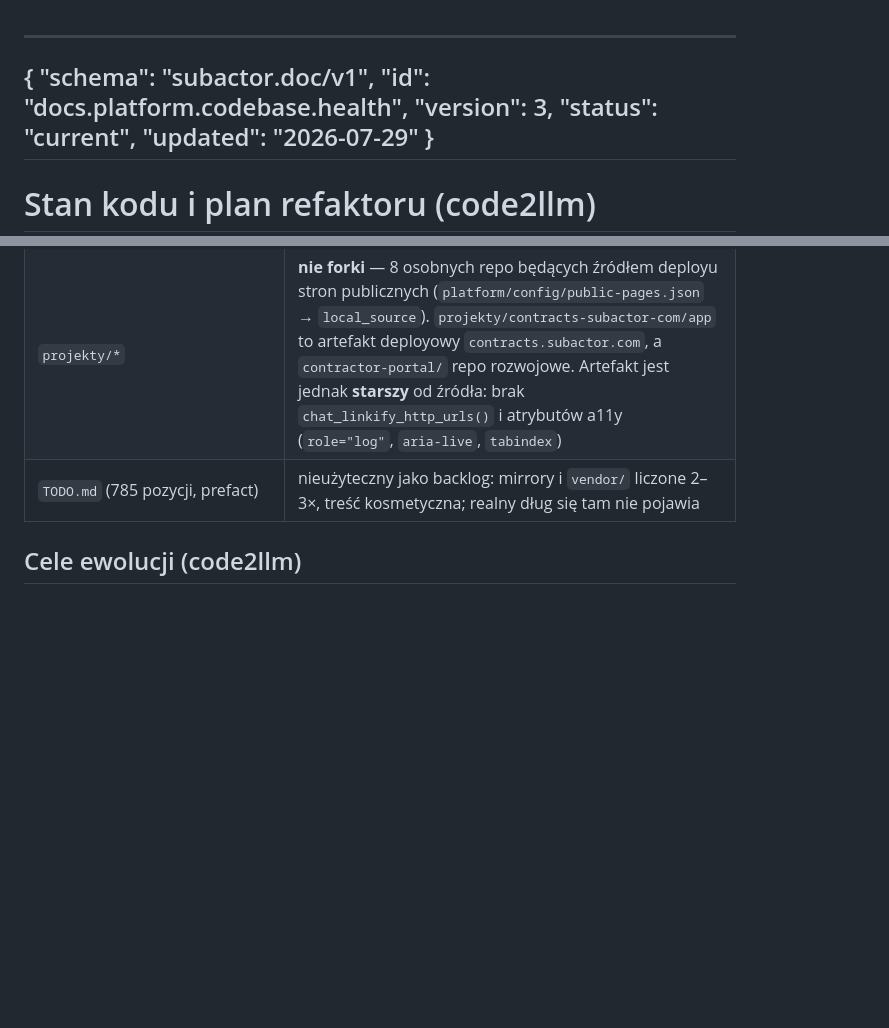
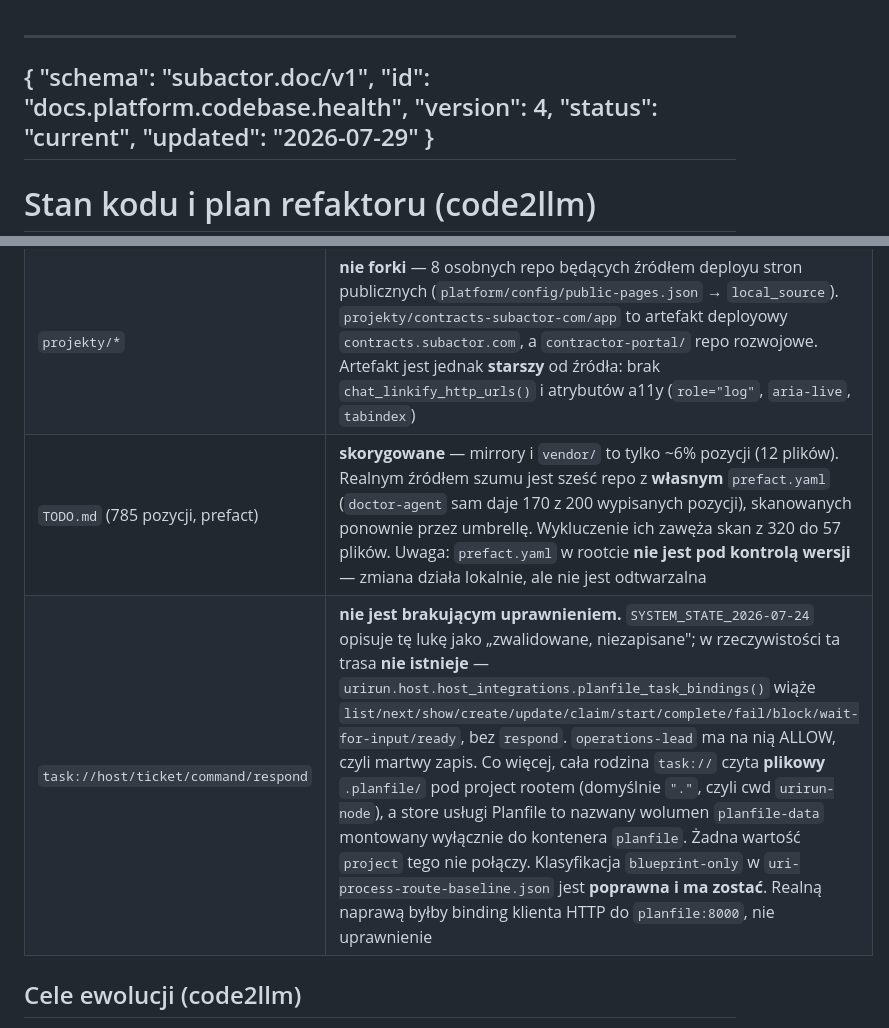
Before and after one commit to subactor/docs, a Markdown page: platform/CODEBASE_HEALTH.md, 2 parts joined by grey strips. GitHub-like rendering; blank space fills up the shorter version.

Commit message:
docs(platform): record why the task:// gap is not a permission
SYSTEM_STATE_2026-07-24 lists task://host/ticket/command/respond for
project-operator-bot as "validated, unwritten", which reads as an ALLOW line
somebody forgot. Investigating it before granting anything showed two reasons
that framing is wrong, and both are worth keeping so the row does not come back
as "just add the permission".

The route does not exist. planfile_task_bindings binds list, next, show,
create, update, claim, start, complete, fail, block, wait-for-input and ready —
no respond. operations-lead already ALLOWs it, so that grant is dead.

And the whole task:// family reads a different store: a filesystem .planfile/
under a project root defaulting to the urirun-node working directory, while the
Planfile service store is the named volume planfile-data mounted only into the
planfile container. No project value bridges them, which is why blueprint-only
in uri-process-route-baseline.json is correct and should stay. The real fix is
an HTTP client binding to planfile:8000.

Also corrects the TODO.md row measured earlier: mirrors and vendor are about
6% of the entries, not two thirds. The noise comes from six repositories that
carry their own prefact.yaml and are scanned again by the umbrella.

The artifact registry is deliberately not rebuilt here; a parallel session has
its own registry change staged and one build will pick up both.

Co-Authored-By: Claude Opus 5 <noreply@anthropic.com>

```diff
--- a/platform/CODEBASE_HEALTH.md
+++ b/platform/CODEBASE_HEALTH.md
@@ -2,7 +2,7 @@
 {
   "schema": "subactor.doc/v1",
   "id": "docs.platform.codebase.health",
-  "version": 3,
+  "version": 4,
   "status": "current",
   "updated": "2026-07-29"
 }
@@ -73,7 +73,8 @@ Groźniejszy od LOC, bo dotyczy bramki deployu i źródła prawdy uprawnień.
 | `contractor-portal/vendor/contracts/` | **naprawione 2026-07-29** — nie kopia, lecz submoduł montowany read-only do `/contracts` w workerze. Pin stał na `6484a35` (07-18), 23 commity za kanonem; przypięty generator rzucał `human_contract_delegator_actor_mismatch` dla umów delegowanych przez organizację, więc umowy sukcesji nie dawały się wygenerować. Podbity do `a55664e` |
 | Weryfikacja pinów poza `platform/` | **brak** — `contractor-portal` używa submodułu, mimo że `platform` submoduły zakazuje; nic nie sprawdzało tego pinu przez 11 dni |
 | `projekty/*` | **nie forki** — 8 osobnych repo będących źródłem deployu stron publicznych (`platform/config/public-pages.json` → `local_source`). `projekty/contracts-subactor-com/app` to artefakt deployowy `contracts.subactor.com`, a `contractor-portal/` repo rozwojowe. Artefakt jest jednak **starszy** od źródła: brak `chat_linkify_http_urls()` i atrybutów a11y (`role="log"`, `aria-live`, `tabindex`) |
-| `TODO.md` (785 pozycji, prefact) | nieużyteczny jako backlog: mirrory i `vendor/` liczone 2–3×, treść kosmetyczna; realny dług się tam nie pojawia |
+| `TODO.md` (785 pozycji, prefact) | **skorygowane** — mirrory i `vendor/` to tylko ~6% pozycji (12 plików). Realnym źródłem szumu jest sześć repo z **własnym** `prefact.yaml` (`doctor-agent` sam daje 170 z 200 wypisanych pozycji), skanowanych ponownie przez umbrellę. Wykluczenie ich zawęża skan z 320 do 57 plików. Uwaga: `prefact.yaml` w rootcie **nie jest pod kontrolą wersji** — zmiana działa lokalnie, ale nie jest odtwarzalna |
+| `task://host/ticket/command/respond` | **nie jest brakującym uprawnieniem.** `SYSTEM_STATE_2026-07-24` opisuje tę lukę jako „zwalidowane, niezapisane"; w rzeczywistości ta trasa **nie istnieje** — `urirun.host.host_integrations.planfile_task_bindings()` wiąże `list/next/show/create/update/claim/start/complete/fail/block/wait-for-input/ready`, bez `respond`. `operations-lead` ma na nią ALLOW, czyli martwy zapis. Co więcej, cała rodzina `task://` czyta **plikowy** `.planfile/` pod project rootem (domyślnie `"."`, czyli cwd `urirun-node`), a store usługi Planfile to nazwany wolumen `planfile-data` montowany wyłącznie do kontenera `planfile`. Żadna wartość `project` tego nie połączy. Klasyfikacja `blueprint-only` w `uri-process-route-baseline.json` jest **poprawna i ma zostać**. Realną naprawą byłby binding klienta HTTP do `planfile:8000`, nie uprawnienie |
 
 ## Cele ewolucji (code2llm)
 
```
